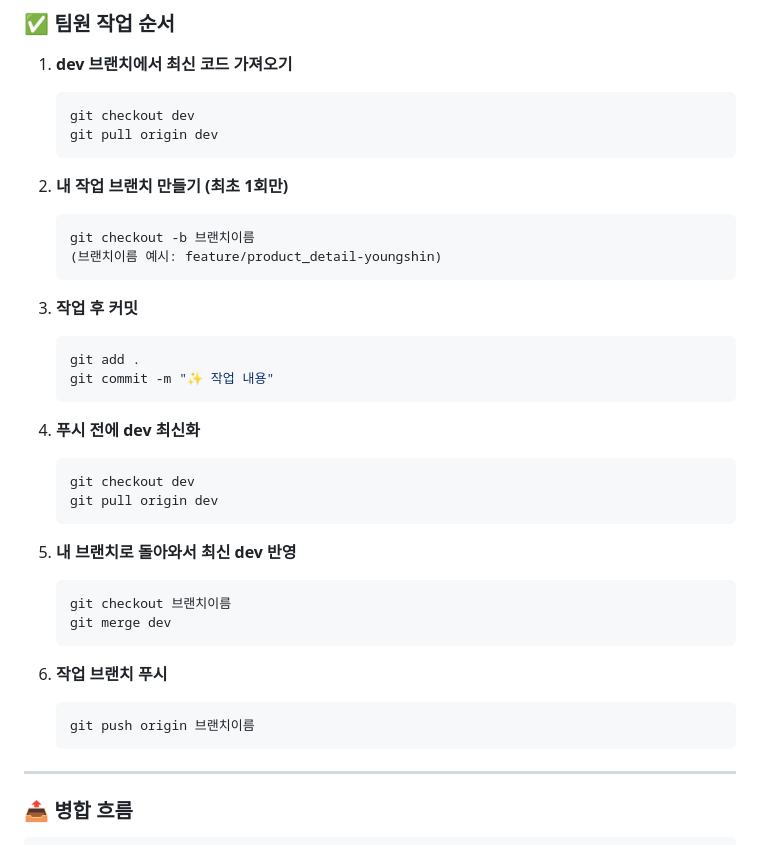
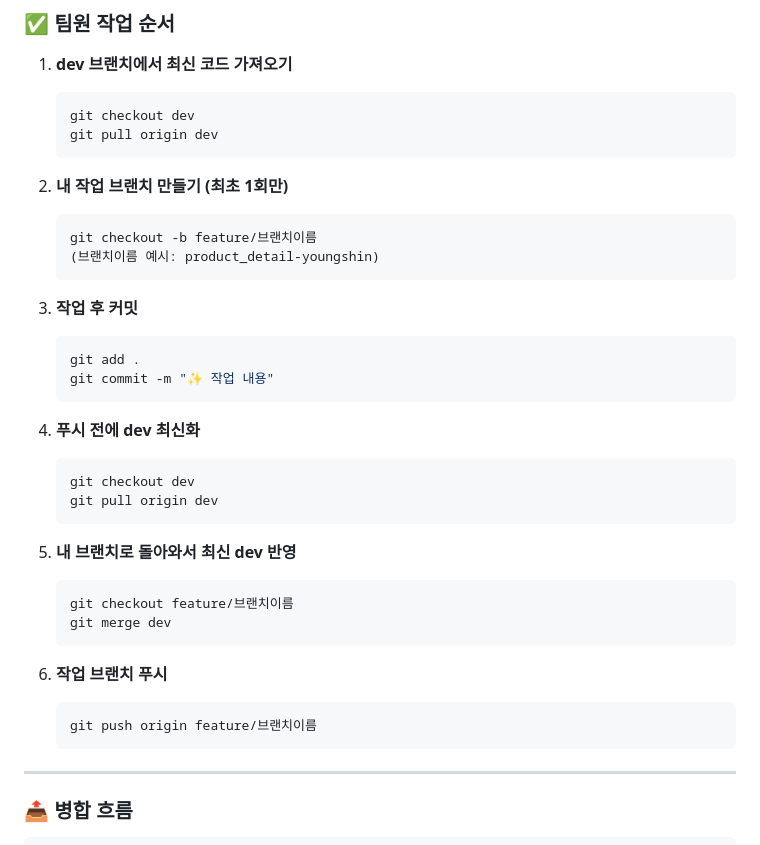
Before and after one commit to seohay-1ae/sidemenu, a Markdown page: README.md, the part around the change. GitHub-like rendering.

````diff
--- a/README.md
+++ b/README.md
@@ -65,8 +65,8 @@ code .
 
 2. **내 작업 브랜치 만들기 (최초 1회만)**
    ```bash
-   git checkout -b 브랜치이름
-   (브랜치이름 예시: feature/product_detail-youngshin)
+   git checkout -b feature/브랜치이름
+   (브랜치이름 예시: product_detail-youngshin)
    ```
 
 3. **작업 후 커밋**
@@ -83,13 +83,13 @@ code .
 
 5. **내 브랜치로 돌아와서 최신 dev 반영**
    ```bash
-   git checkout 브랜치이름
+   git checkout feature/브랜치이름
    git merge dev
    ```
 
 6. **작업 브랜치 푸시**
    ```bash
-   git push origin 브랜치이름
+   git push origin feature/브랜치이름
    ```
 
 ---
````
